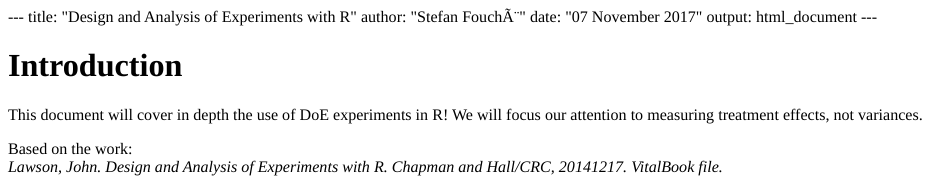
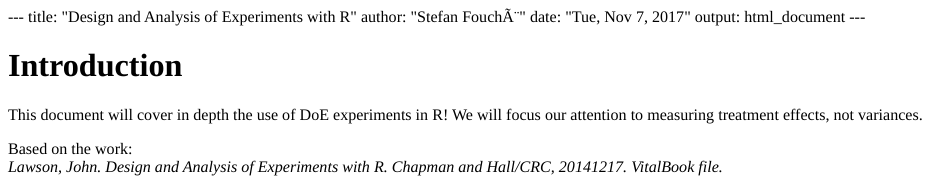
Before and after one commit to lurd4862/Blogdown, an R Markdown document (content/posts/Design_and_Analysis_of_Experiments_with_R.Rmd): the page in a window 1100 px wide, from its top. The pictures show the output file content/posts/Design_and_Analysis_of_Experiments_with_R.html that the author committed with the source, opened offline.

Commit message:
tried some changes for the site but they haven't been building properly

```diff
--- a/content/posts/Design_and_Analysis_of_Experiments_with_R.Rmd
+++ b/content/posts/Design_and_Analysis_of_Experiments_with_R.Rmd
@@ -1,7 +1,7 @@
 ---
 title: "Design and Analysis of Experiments with R"
 author: "Stefan Fouchè"
-date: "07 November 2017"
+date: "Tue, Nov 7, 2017"
 output: html_document
 ---
 
```
Also changed, not shown: content/posts/Design_and_Analysis_of_Experiments_with_R.html, 8 other files.
